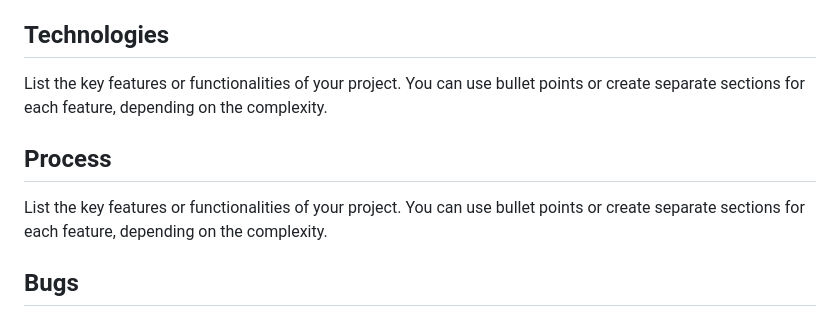
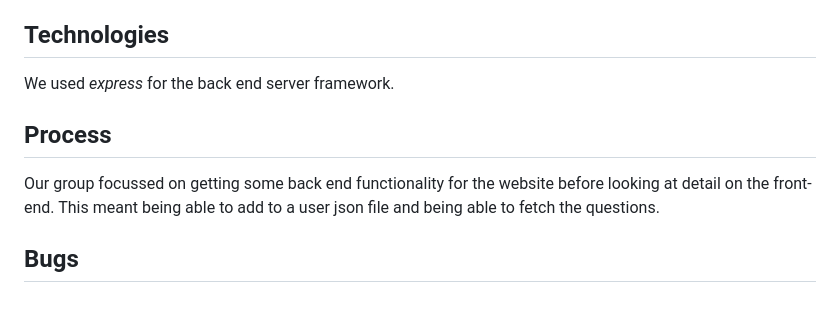
Before and after one commit to hasancan99/Binary-Bananas-Project, a Markdown page: readMe.md, the part around the change. Rendered like a GitHub page.

```diff
--- a/readMe.md
+++ b/readMe.md
@@ -51,11 +51,11 @@ Key Features
 
 ## Technologies
 
-List the key features or functionalities of your project. You can use bullet points or create separate sections for each feature, depending on the complexity.
+We used *express* for the back end server framework.
 
 ## Process
 
-List the key features or functionalities of your project. You can use bullet points or create separate sections for each feature, depending on the complexity.
+Our group focussed on getting some back end functionality for the website before looking at detail on the front-end. This meant being able to add to a user json file and being able to fetch the questions.
 
 ## Bugs
 Currently no bugs noted. Previously, there was an issue where upon submitting the users score, the page would refresh - taking you back to the start of the game.
```
